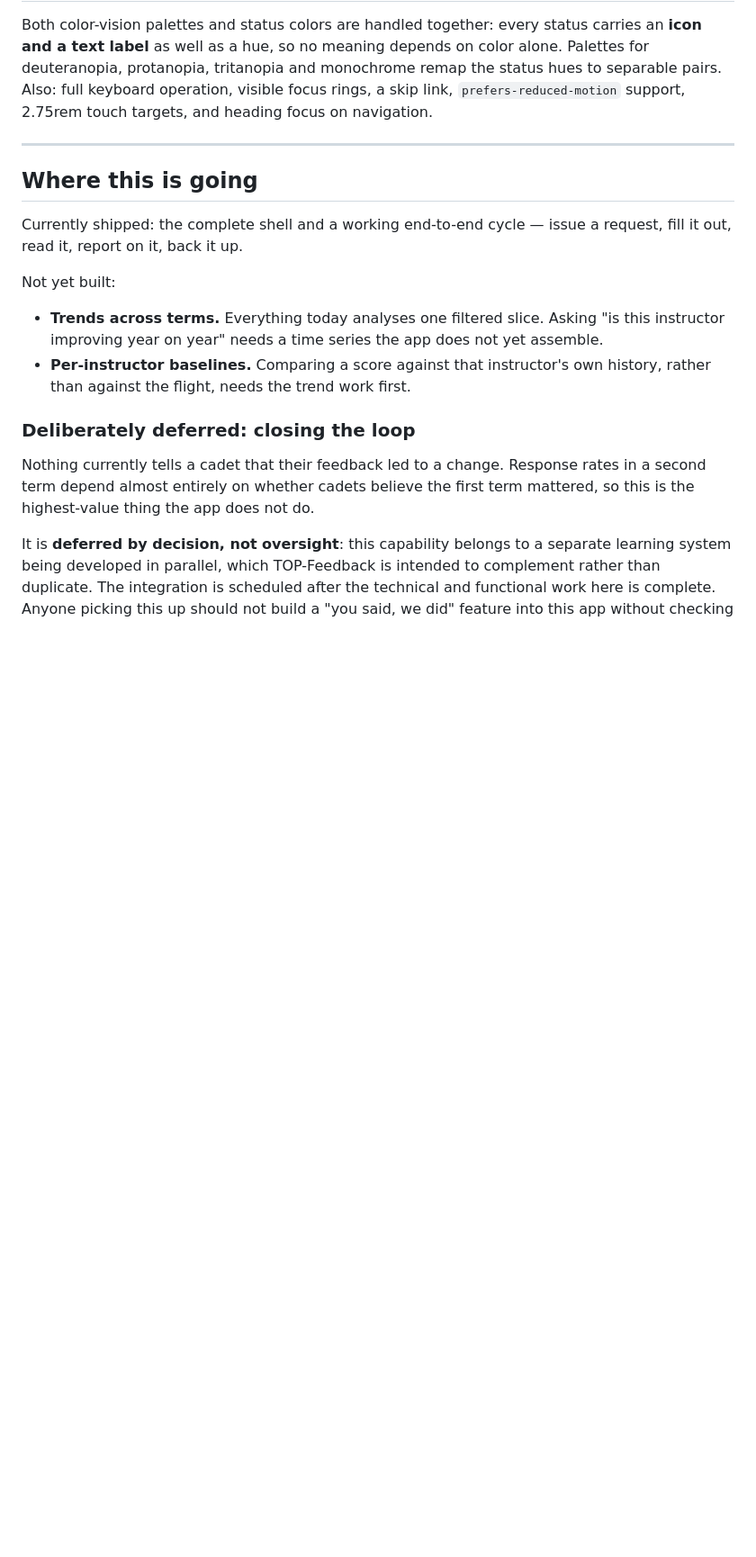
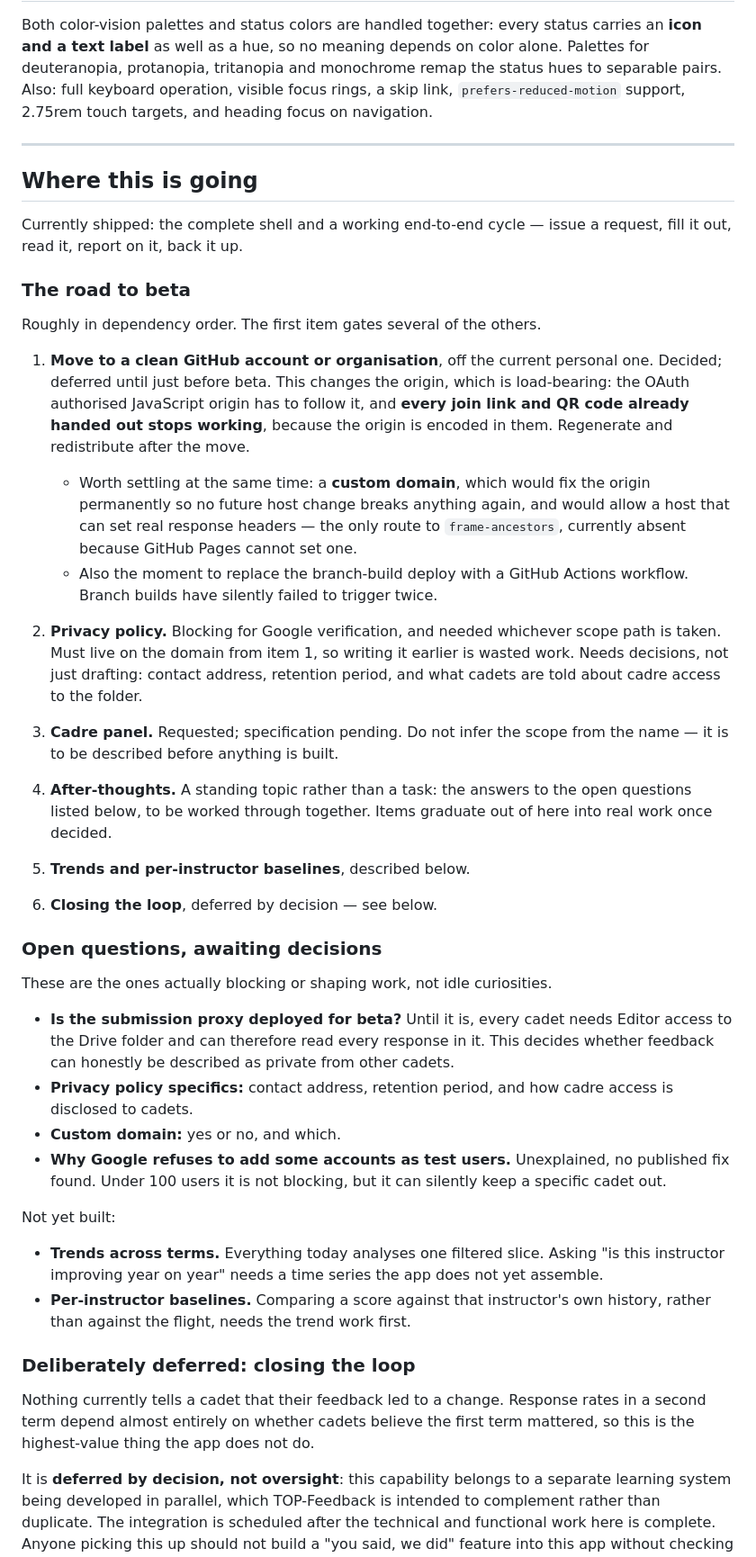
Before and after one commit to dmg-arts/my-pwa, a Markdown page: README.md, the part around the change. Shown at 90% size. Rendered like a GitHub page; blank space fills up the shorter version.

Commit message:
Write the road to beta down
The list of remaining work has been living in conversation rather than in the
repo, which makes it easy to lose and impossible to edit. It now sits under
"Where this is going", in dependency order, because the ordering is the part
that matters: moving to a clean GitHub account changes the origin, and the
privacy policy has to be written against the domain that results — doing it
earlier is wasted work.

Two new items, both recorded as placeholders rather than guessed at:

  - A cadre panel, requested, specification pending. Noted explicitly that the
    scope is not to be inferred from the name.
  - After-thoughts, a standing topic for working through the open questions
    rather than a task.

Also lists the open questions themselves, so "after-thoughts" points at
something concrete. The one that shapes the most is whether the submission
proxy is deployed for beta, since it decides whether feedback can honestly be
described as private from other cadets.

Co-Authored-By: Claude Opus 5 <noreply@anthropic.com>

```diff
--- a/README.md
+++ b/README.md
@@ -597,6 +597,53 @@ targets, and heading focus on navigation.
 Currently shipped: the complete shell and a working end-to-end cycle — issue a
 request, fill it out, read it, report on it, back it up.
 
+### The road to beta
+
+Roughly in dependency order. The first item gates several of the others.
+
+1. **Move to a clean GitHub account or organisation**, off the current personal
+   one. Decided; deferred until just before beta. This changes the origin, which
+   is load-bearing: the OAuth authorised JavaScript origin has to follow it, and
+   **every join link and QR code already handed out stops working**, because the
+   origin is encoded in them. Regenerate and redistribute after the move.
+   - Worth settling at the same time: a **custom domain**, which would fix the
+     origin permanently so no future host change breaks anything again, and
+     would allow a host that can set real response headers — the only route to
+     `frame-ancestors`, currently absent because GitHub Pages cannot set one.
+   - Also the moment to replace the branch-build deploy with a GitHub Actions
+     workflow. Branch builds have silently failed to trigger twice.
+
+2. **Privacy policy.** Blocking for Google verification, and needed whichever
+   scope path is taken. Must live on the domain from item 1, so writing it
+   earlier is wasted work. Needs decisions, not just drafting: contact address,
+   retention period, and what cadets are told about cadre access to the folder.
+
+3. **Cadre panel.** Requested; specification pending. Do not infer the scope
+   from the name — it is to be described before anything is built.
+
+4. **After-thoughts.** A standing topic rather than a task: the answers to the
+   open questions listed below, to be worked through together. Items graduate
+   out of here into real work once decided.
+
+5. **Trends and per-instructor baselines**, described below.
+
+6. **Closing the loop**, deferred by decision — see below.
+
+### Open questions, awaiting decisions
+
+These are the ones actually blocking or shaping work, not idle curiosities.
+
+- **Is the submission proxy deployed for beta?** Until it is, every cadet needs
+  Editor access to the Drive folder and can therefore read every response in it.
+  This decides whether feedback can honestly be described as private from other
+  cadets.
+- **Privacy policy specifics:** contact address, retention period, and how cadre
+  access is disclosed to cadets.
+- **Custom domain:** yes or no, and which.
+- **Why Google refuses to add some accounts as test users.** Unexplained, no
+  published fix found. Under 100 users it is not blocking, but it can silently
+  keep a specific cadet out.
+
 Not yet built:
 
 - **Trends across terms.** Everything today analyses one filtered slice. Asking
```
